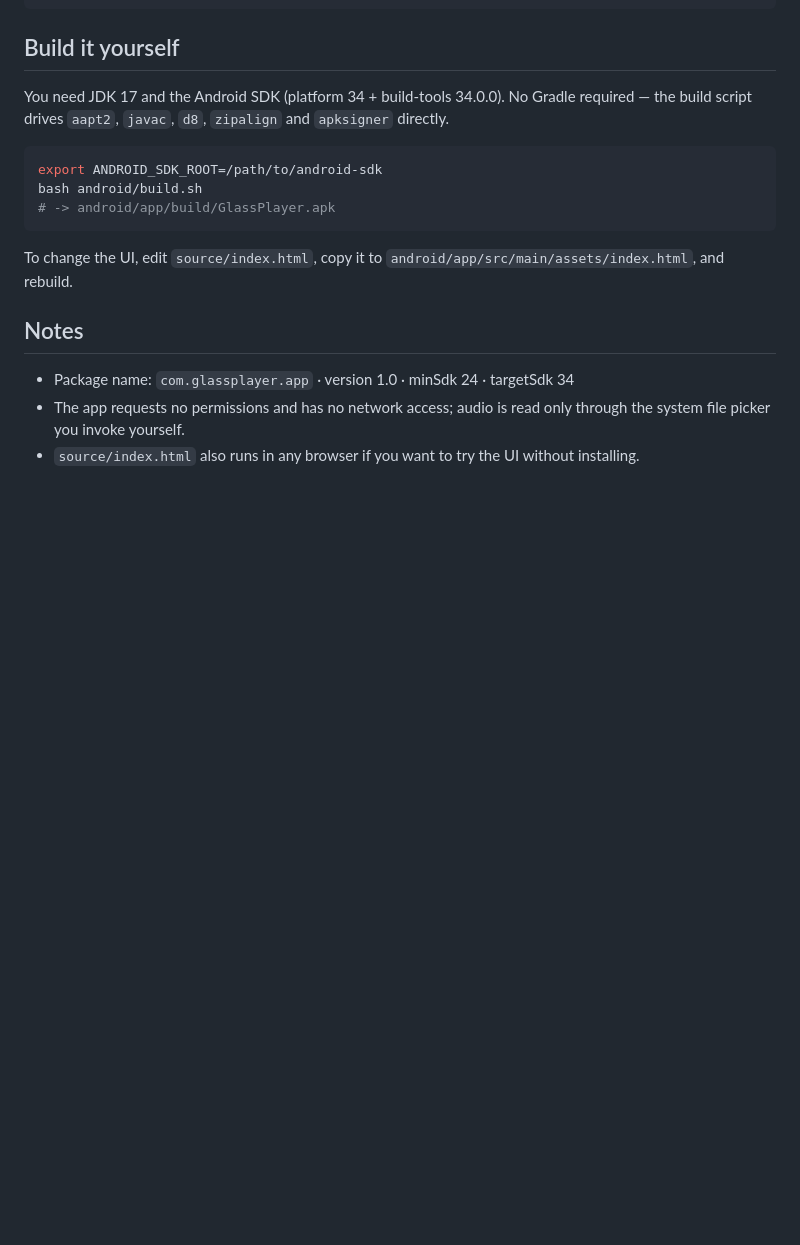
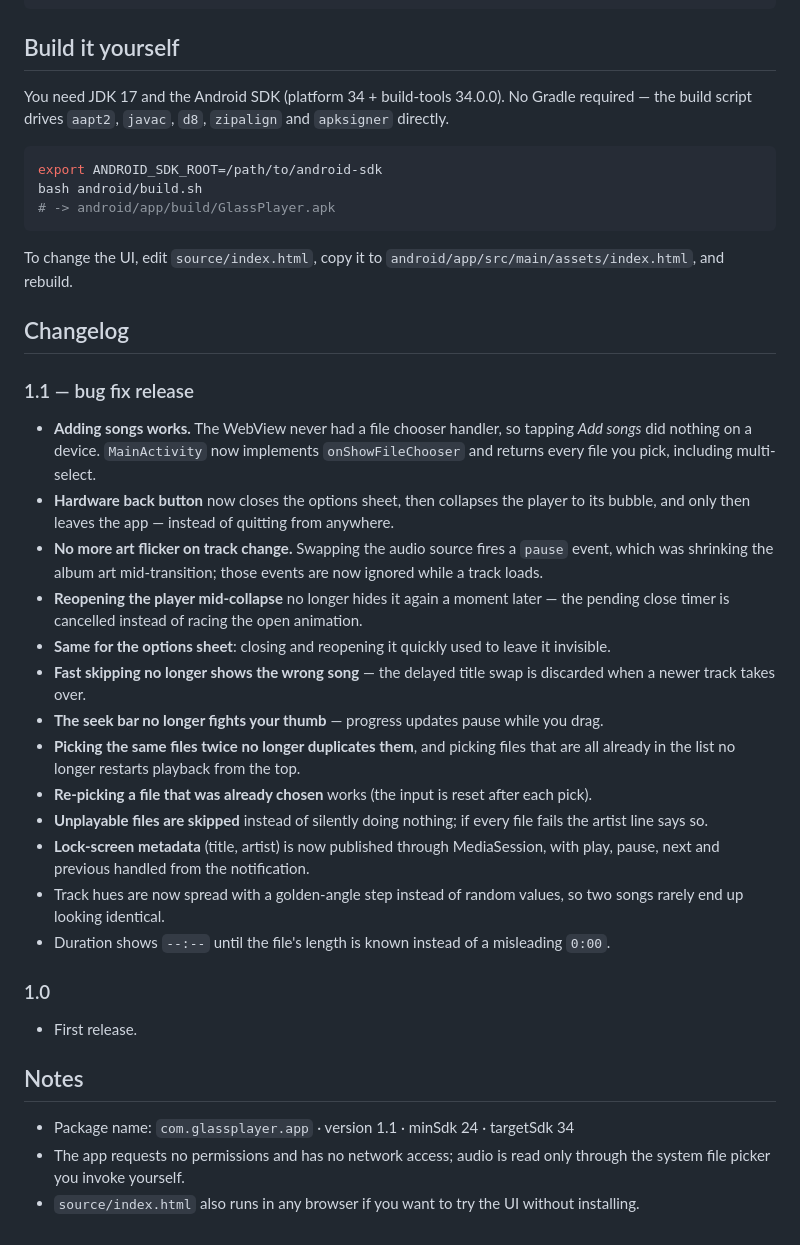
Before and after one commit to technicalnihilist-lgtm/music-player, a Markdown page: README.md, the part around the change. Rendered like a GitHub page; blank space fills up the shorter version.

Commit message:
docs: changelog for 1.1

```diff
--- a/README.md
+++ b/README.md
@@ -61,9 +61,41 @@ bash android/build.sh
 To change the UI, edit `source/index.html`, copy it to
 `android/app/src/main/assets/index.html`, and rebuild.
 
+## Changelog
+
+### 1.1 — bug fix release
+
+- **Adding songs works.** The WebView never had a file chooser handler, so tapping *Add songs* did
+  nothing on a device. `MainActivity` now implements `onShowFileChooser` and returns every file you
+  pick, including multi-select.
+- **Hardware back button** now closes the options sheet, then collapses the player to its bubble,
+  and only then leaves the app — instead of quitting from anywhere.
+- **No more art flicker on track change.** Swapping the audio source fires a `pause` event, which
+  was shrinking the album art mid-transition; those events are now ignored while a track loads.
+- **Reopening the player mid-collapse** no longer hides it again a moment later — the pending
+  close timer is cancelled instead of racing the open animation.
+- **Same for the options sheet**: closing and reopening it quickly used to leave it invisible.
+- **Fast skipping no longer shows the wrong song** — the delayed title swap is discarded when a
+  newer track takes over.
+- **The seek bar no longer fights your thumb** — progress updates pause while you drag.
+- **Picking the same files twice no longer duplicates them**, and picking files that are all
+  already in the list no longer restarts playback from the top.
+- **Re-picking a file that was already chosen** works (the input is reset after each pick).
+- **Unplayable files are skipped** instead of silently doing nothing; if every file fails the
+  artist line says so.
+- **Lock-screen metadata** (title, artist) is now published through MediaSession, with play,
+  pause, next and previous handled from the notification.
+- Track hues are now spread with a golden-angle step instead of random values, so two songs rarely
+  end up looking identical.
+- Duration shows `--:--` until the file's length is known instead of a misleading `0:00`.
+
+### 1.0
+
+- First release.
+
 ## Notes
 
-- Package name: `com.glassplayer.app` · version 1.0 · minSdk 24 · targetSdk 34
+- Package name: `com.glassplayer.app` · version 1.1 · minSdk 24 · targetSdk 34
 - The app requests no permissions and has no network access; audio is read only through the
   system file picker you invoke yourself.
 - `source/index.html` also runs in any browser if you want to try the UI without installing.
```
